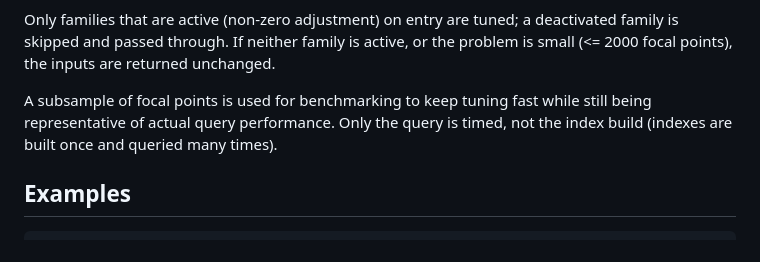
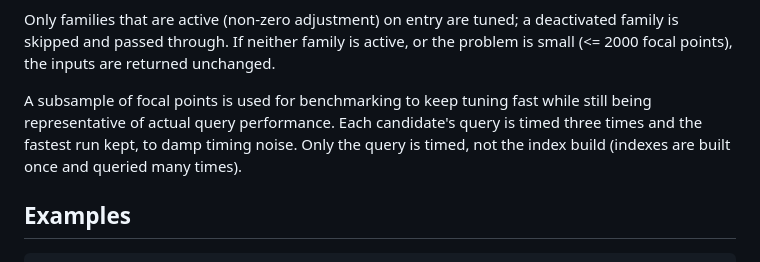
Before and after one commit to matthewkling/analogs, a Markdown page: reference/tune_index_res.md, the part around the change. Rendered like a GitHub page.

```diff
--- a/reference/tune_index_res.md
+++ b/reference/tune_index_res.md
@@ -297,9 +297,10 @@ active, or the problem is small (\<= 2000 focal points), the inputs are
 returned unchanged.
 
 A subsample of focal points is used for benchmarking to keep tuning fast
-while still being representative of actual query performance. Only the
-query is timed, not the index build (indexes are built once and queried
-many times).
+while still being representative of actual query performance. Each
+candidate's query is timed three times and the fastest run kept, to damp
+timing noise. Only the query is timed, not the index build (indexes are
+built once and queried many times).
 
 ## Examples
 
```
Also changed, not shown: logo.png, reference/figures/logo.png, 3 other files.
